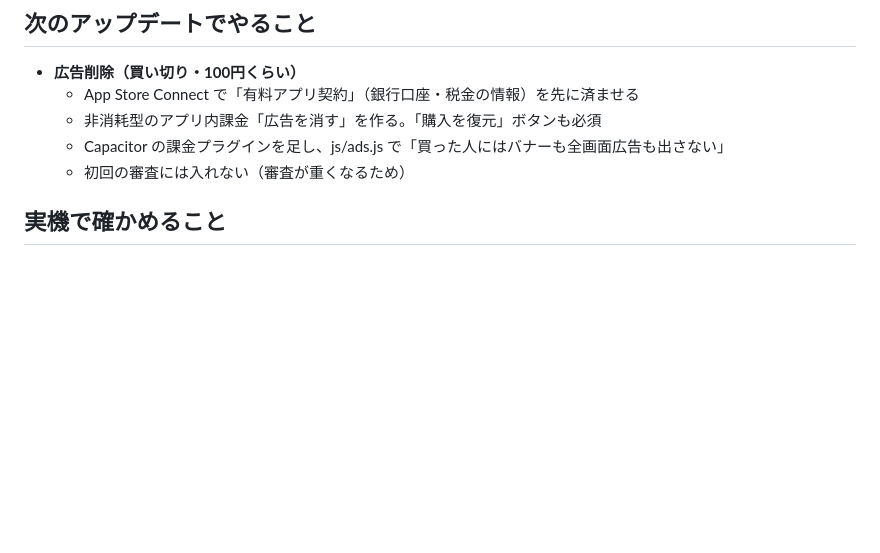
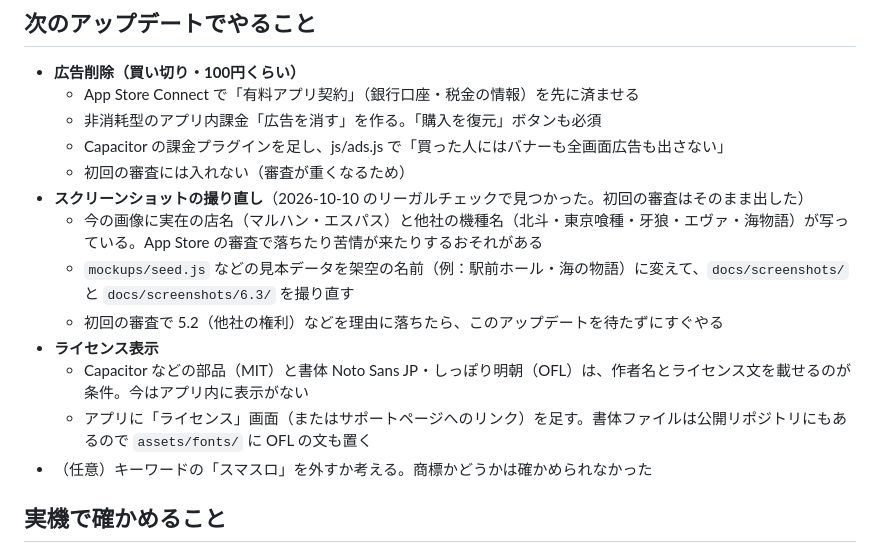
Before and after one commit to maosun-dev/pachi-shushi, a Markdown page: HANDOFF.md, the part around the change. Rendered like a GitHub page; blank space fills up the shorter version.

Commit message:
引き継ぎメモに、次のアップデートでやるスクリーンショットの撮り直しとライセンス表示を書いた
Co-Authored-By: Claude Opus 5.5 <noreply@anthropic.com>

```diff
--- a/HANDOFF.md
+++ b/HANDOFF.md
@@ -44,6 +44,14 @@
   - 非消耗型のアプリ内課金「広告を消す」を作る。「購入を復元」ボタンも必須
   - Capacitor の課金プラグインを足し、js/ads.js で「買った人にはバナーも全画面広告も出さない」
   - 初回の審査には入れない（審査が重くなるため）
+- **スクリーンショットの撮り直し**（2026-10-10 のリーガルチェックで見つかった。初回の審査はそのまま出した）
+  - 今の画像に実在の店名（マルハン・エスパス）と他社の機種名（北斗・東京喰種・牙狼・エヴァ・海物語）が写っている。App Store の審査で落ちたり苦情が来たりするおそれがある
+  - `mockups/seed.js` などの見本データを架空の名前（例：駅前ホール・海の物語）に変えて、`docs/screenshots/` と `docs/screenshots/6.3/` を撮り直す
+  - 初回の審査で 5.2（他社の権利）などを理由に落ちたら、このアップデートを待たずにすぐやる
+- **ライセンス表示**
+  - Capacitor などの部品（MIT）と書体 Noto Sans JP・しっぽり明朝（OFL）は、作者名とライセンス文を載せるのが条件。今はアプリ内に表示がない
+  - アプリに「ライセンス」画面（またはサポートページへのリンク）を足す。書体ファイルは公開リポジトリにもあるので `assets/fonts/` に OFL の文も置く
+- （任意）キーワードの「スマスロ」を外すか考える。商標かどうかは確かめられなかった
 
 ## 実機で確かめること
 - 記録・メモ・修正・削除、アプリを終了して開き直しても残るか
```
